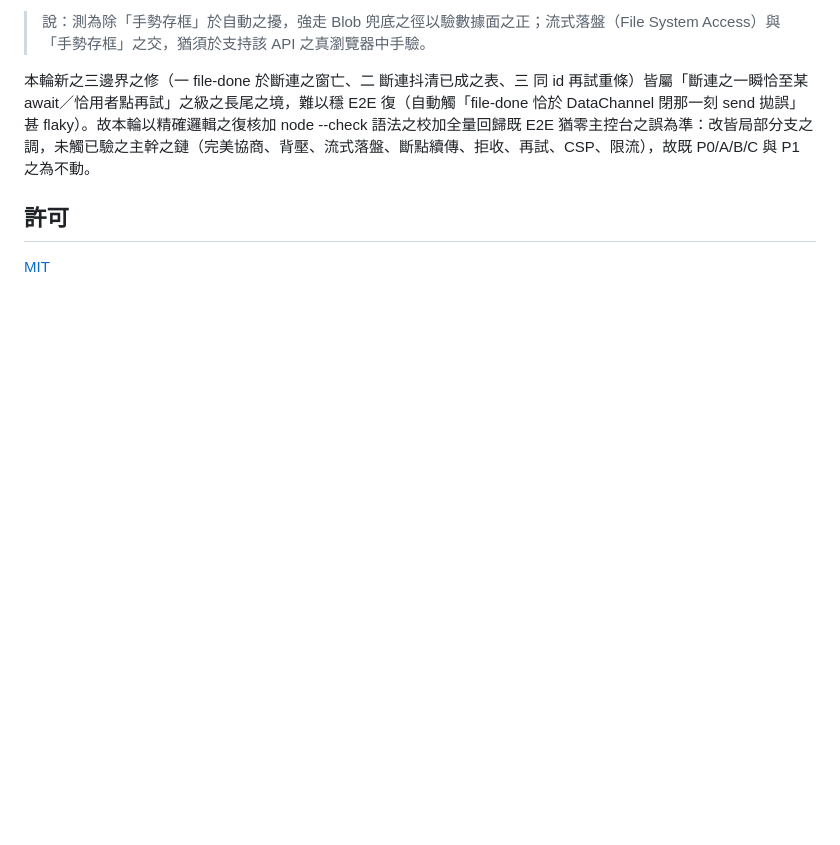
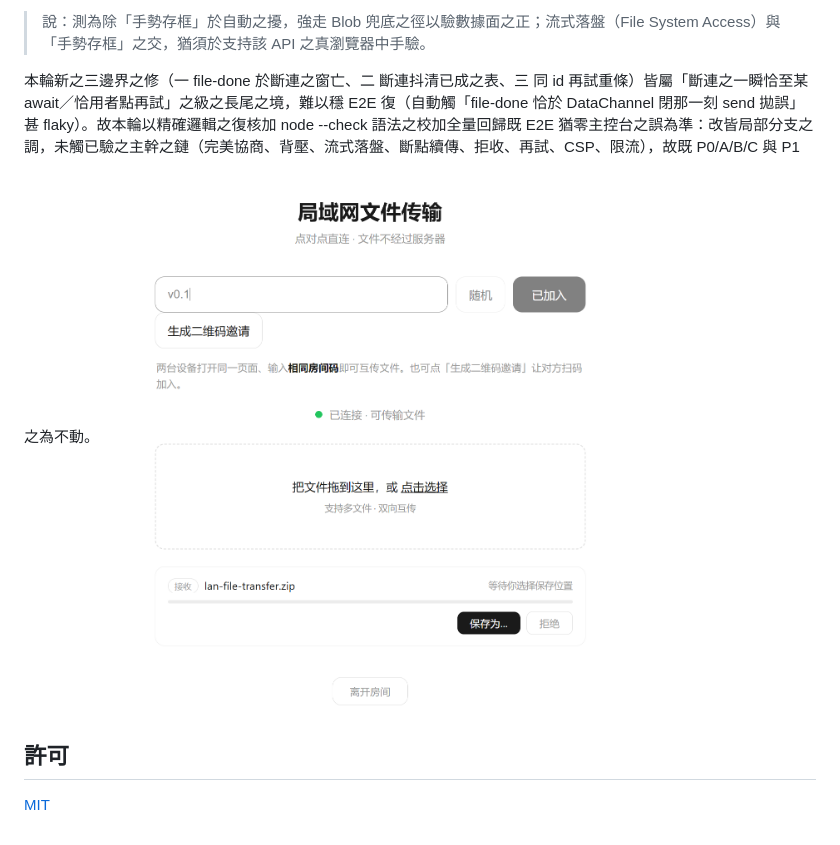
Before and after one commit to Anan-up/LAN-Drop, a Markdown page: README_Classical_Chinese.md, the part around the change. Rendered like a GitHub page; blank space fills up the shorter version.

```diff
--- a/README_Classical_Chinese.md
+++ b/README_Classical_Chinese.md
@@ -217,7 +217,7 @@ PORT=8080 npm start
 > 說：測為除「手勢存框」於自動之擾，強走 Blob 兜底之徑以驗數據面之正；流式落盤（File System Access）與「手勢存框」之交，猶須於支持該 API 之真瀏覽器中手驗。
 
 本輪新之三邊界之修（一 file-done 於斷連之窗亡、二 斷連抖清已成之表、三 同 id 再試重條）皆屬「斷連之一瞬恰至某 await／恰用者點再試」之級之長尾之境，難以穩 E2E 復（自動觸「file-done 恰於 DataChannel 閉那一刻 send 拋誤」甚 flaky）。故本輪以精確邏輯之復核加 node --check 語法之校加全量回歸既 E2E 猶零主控台之誤為準：改皆局部分支之調，未觸已驗之主幹之鏈（完美協商、背壓、流式落盤、斷點續傳、拒收、再試、CSP、限流），故既 P0/A/B/C 與 P1 之為不動。
-
+![项目截图](Lan-Drop.png)
 ## 許可
 
 [MIT](LICENSE)
```
